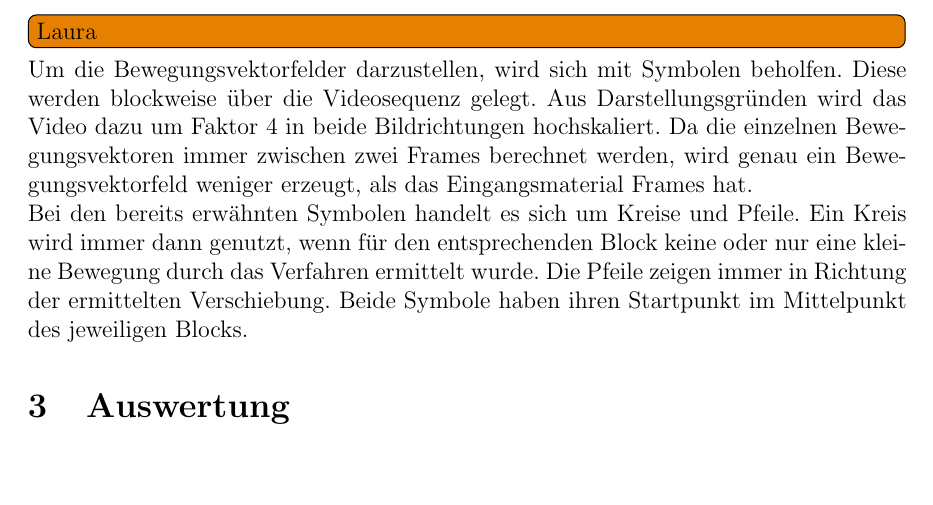
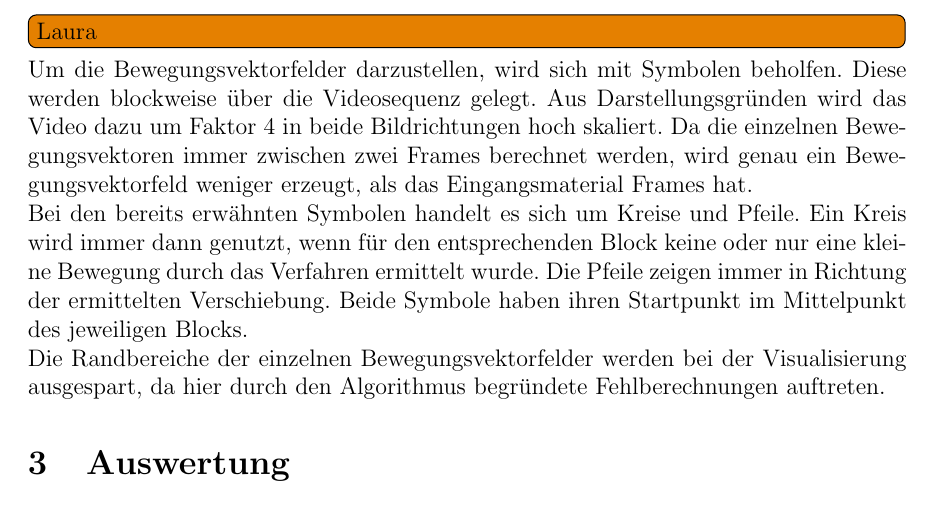
Before and after one commit to zwubel/ABV_Bewegungsanalyse_LaTeX, a LaTeX document (ABV_Bewegungsanalyse_LaTeX.tex): part of page 6 of 10, cut so that both start at the same text, the shorter picture padded with empty space. Compiled offline with pdfLaTeX; the source files are stored in an older character set and shown here as Unicode.

Commit message:
Visualisierung überarbeitet

```diff
--- a/ABV_Bewegungsanalyse_LaTeX.tex
+++ b/ABV_Bewegungsanalyse_LaTeX.tex
@@ -231,8 +231,10 @@ Da es sich um einen bayesschen Ansatz handelt, gilt es sich mit bedingten Wahrsc
 			\subsubsection{Örtliche Kohärenz}\todo[inline]{Timo}\label{ch:oertlich}
 			\subsubsection{Zeitliche Kohärenz}\todo[inline]{Lukas}\label{ch:zeitlich}
 \subsection{Visualisierung}\todo[inline]{Laura}
-	Um die Bewegungsvektorfelder darzustellen, wird sich mit Symbolen beholfen. Diese werden 				blockweise  über die Videosequenz gelegt. Aus Darstellungsgründen wird das Video dazu um Faktor 	4 in beide Bildrichtungen hochskaliert. Da die einzelnen Bewegungsvektoren immer zwischen zwei 		Frames berechnet werden, wird genau ein Bewegungsvektorfeld weniger erzeugt, als das 					Eingangsmaterial Frames hat. \\
-	Bei den bereits erwähnten Symbolen handelt es sich um Kreise und Pfeile. Ein Kreis wird immer 		dann genutzt, wenn für den entsprechenden Block keine oder nur eine kleine Bewegung durch das 		Verfahren ermittelt wurde. Die Pfeile zeigen immer in Richtung der ermittelten Verschiebung. 			Beide Symbole haben ihren Startpunkt im Mittelpunkt des jeweiligen Blocks.
+	Um die Bewegungsvektorfelder darzustellen, wird sich mit Symbolen beholfen. Diese werden 				blockweise  über die Videosequenz gelegt. Aus Darstellungsgründen wird das Video dazu um Faktor 	4 in beide Bildrichtungen hoch skaliert. Da die einzelnen Bewegungsvektoren immer zwischen zwei 		Frames berechnet werden, wird genau ein Bewegungsvektorfeld weniger erzeugt, als das 					Eingangsmaterial Frames hat. \\
+	Bei den bereits erwähnten Symbolen handelt es sich um Kreise und Pfeile. Ein Kreis wird immer 		dann genutzt, wenn für den entsprechenden Block keine oder nur eine kleine Bewegung durch das 		Verfahren ermittelt wurde. Die Pfeile zeigen immer in Richtung der ermittelten Verschiebung. 			Beide Symbole haben ihren Startpunkt im Mittelpunkt des jeweiligen Blocks.\\
+	Die Randbereiche der einzelnen Bewegungsvektorfelder werden bei der Visualisierung ausgespart,
+	da hier durch den Algorithmus begründete Fehlberechnungen auftreten.
 	\section{Auswertung}\todo[inline]{Laura \& Timo}
 
 \subsection{Testmaterial}\todo[inline]{Laura}
```
Also changed, not shown: ABV_Bewegungsanalyse_LaTeX.pdf, 3 other files.
